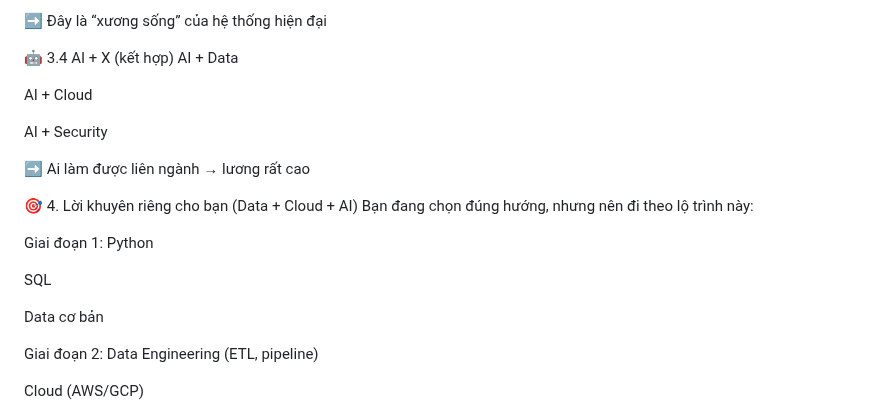
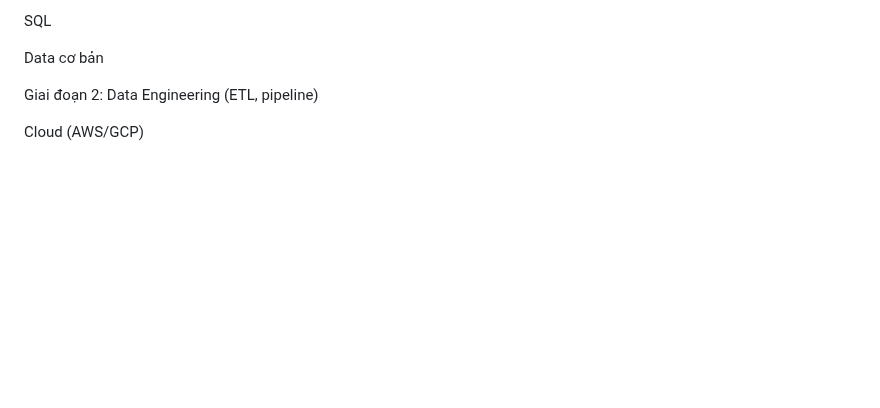
Before and after one commit to haminhthong/Multi-Agent-ESG-Report-Analyst, a Markdown page: README.md, the part around the change. Rendered like a GitHub page; blank space fills up the shorter version.

```diff
--- a/README.md
+++ b/README.md
@@ -1,21 +1,4 @@
 
-
-➡️ Đây là “xương sống” của hệ thống hiện đại
-
-🤖 3.4 AI + X (kết hợp)
-AI + Data
-
-AI + Cloud
-
-AI + Security
-
-➡️ Ai làm được liên ngành → lương rất cao
-
-🎯 4. Lời khuyên riêng cho bạn (Data + Cloud + AI)
-Bạn đang chọn đúng hướng, nhưng nên đi theo lộ trình này:
-
-Giai đoạn 1:
-Python
 
 SQL
 
```
